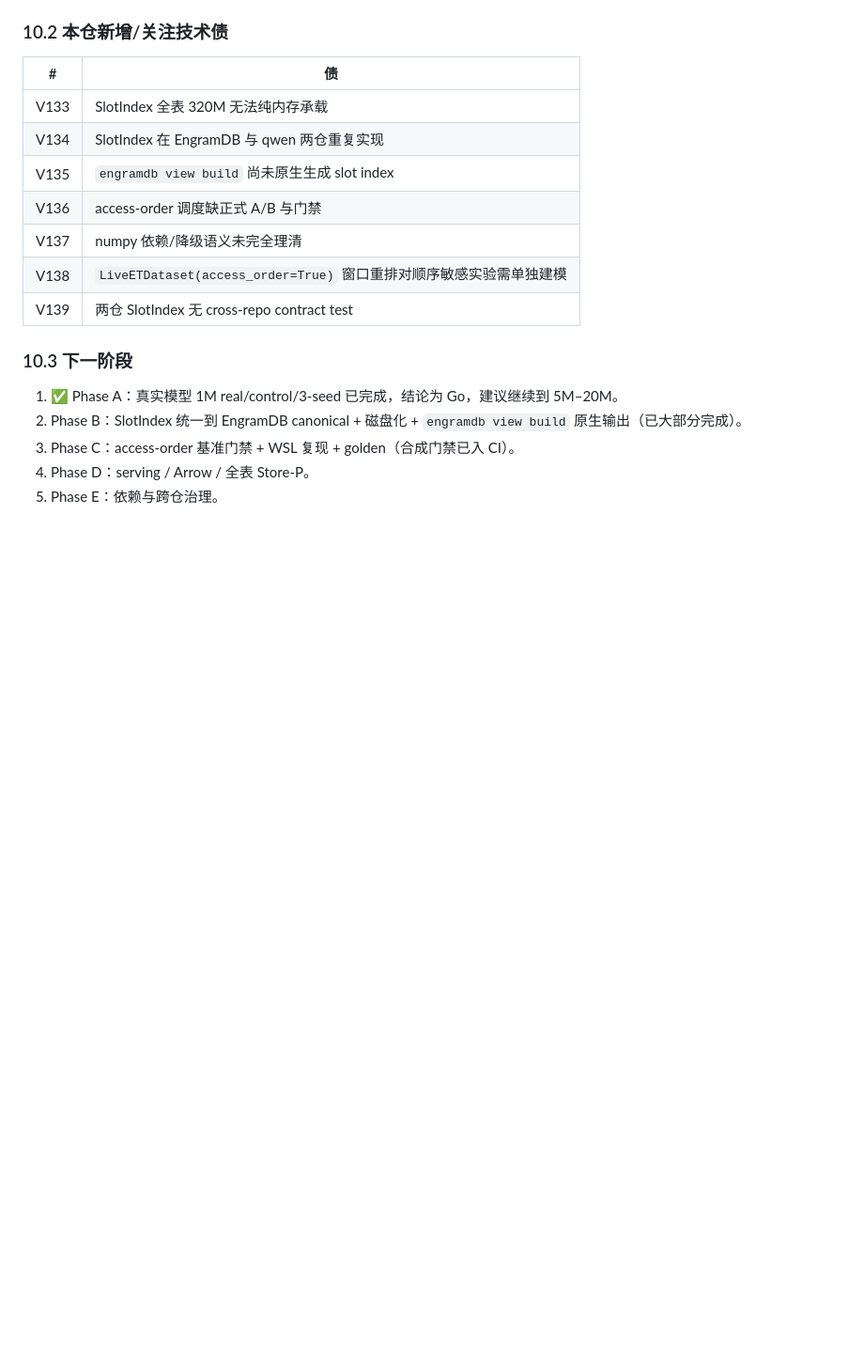
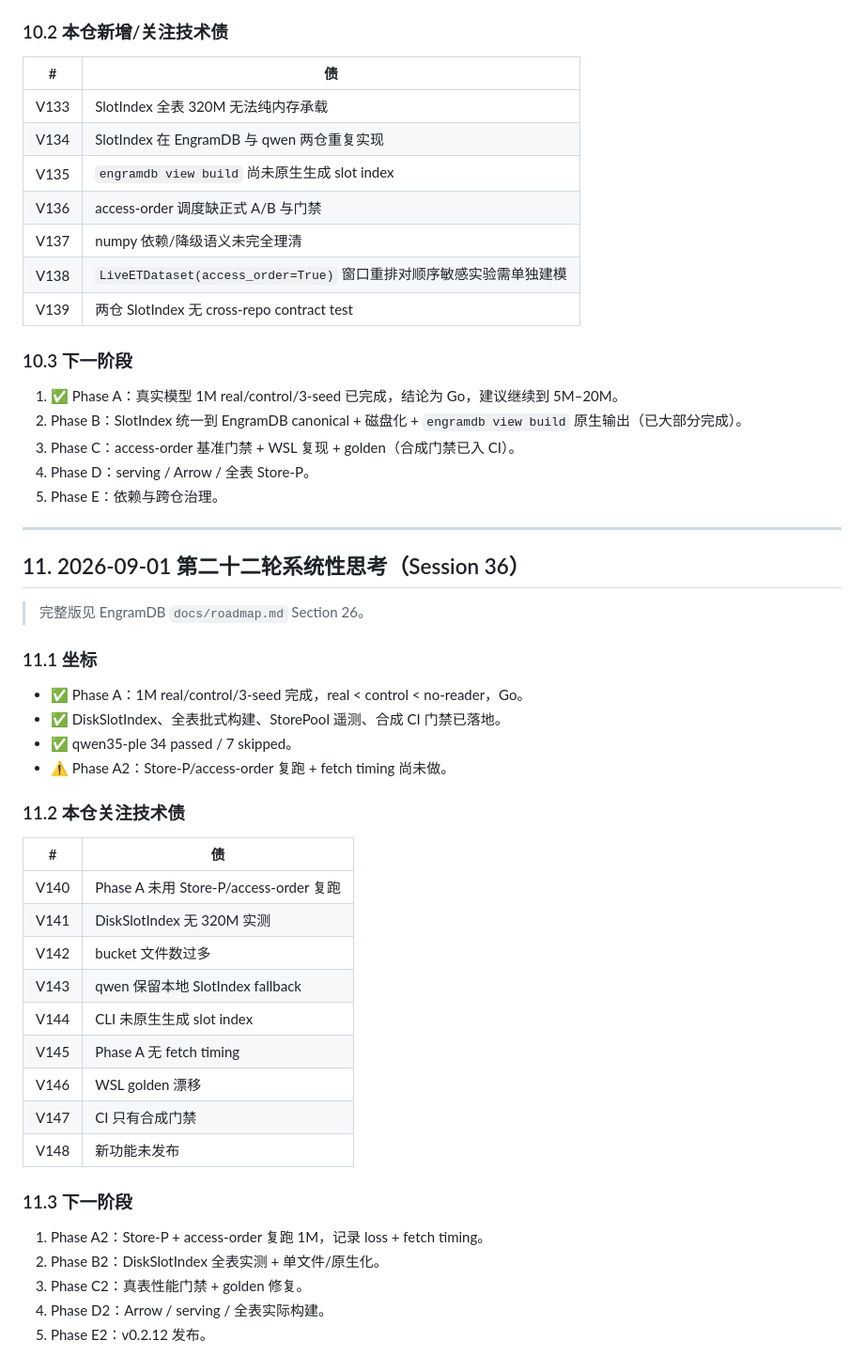
Before and after one commit to QingGo/qwen35-ple, a Markdown page: docs/roadmap.md, the part around the change. Shown at 94% size. Rendered like a GitHub page; blank space fills up the shorter version.

Commit message:
docs(session36): add twenty-second round systematic thinking in qwen35-ple

```diff
--- a/docs/roadmap.md
+++ b/docs/roadmap.md
@@ -302,3 +302,38 @@ LLM-CompileForge 教我们“契约驱动与性能验证”，Qwen/DeepSeek 教
 3. Phase C：access-order 基准门禁 + WSL 复现 + golden（合成门禁已入 CI）。
 4. Phase D：serving / Arrow / 全表 Store-P。
 5. Phase E：依赖与跨仓治理。
+
+---
+
+## 11. 2026-09-01 第二十二轮系统性思考（Session 36）
+
+> 完整版见 EngramDB `docs/roadmap.md` Section 26。
+
+### 11.1 坐标
+
+- ✅ Phase A：1M real/control/3-seed 完成，real < control < no-reader，Go。
+- ✅ DiskSlotIndex、全表批式构建、StorePool 遥测、合成 CI 门禁已落地。
+- ✅ qwen35-ple 34 passed / 7 skipped。
+- ⚠️ Phase A2：Store-P/access-order 复跑 + fetch timing 尚未做。
+
+### 11.2 本仓关注技术债
+
+| # | 债 |
+|---|---|
+| V140 | Phase A 未用 Store-P/access-order 复跑 |
+| V141 | DiskSlotIndex 无 320M 实测 |
+| V142 | bucket 文件数过多 |
+| V143 | qwen 保留本地 SlotIndex fallback |
+| V144 | CLI 未原生生成 slot index |
+| V145 | Phase A 无 fetch timing |
+| V146 | WSL golden 漂移 |
+| V147 | CI 只有合成门禁 |
+| V148 | 新功能未发布 |
+
+### 11.3 下一阶段
+
+1. Phase A2：Store-P + access-order 复跑 1M，记录 loss + fetch timing。
+2. Phase B2：DiskSlotIndex 全表实测 + 单文件/原生化。
+3. Phase C2：真表性能门禁 + golden 修复。
+4. Phase D2：Arrow / serving / 全表实际构建。
+5. Phase E2：v0.2.12 发布。
```
Also changed, not shown: docs/session-log.md (+27 -0 lines).
